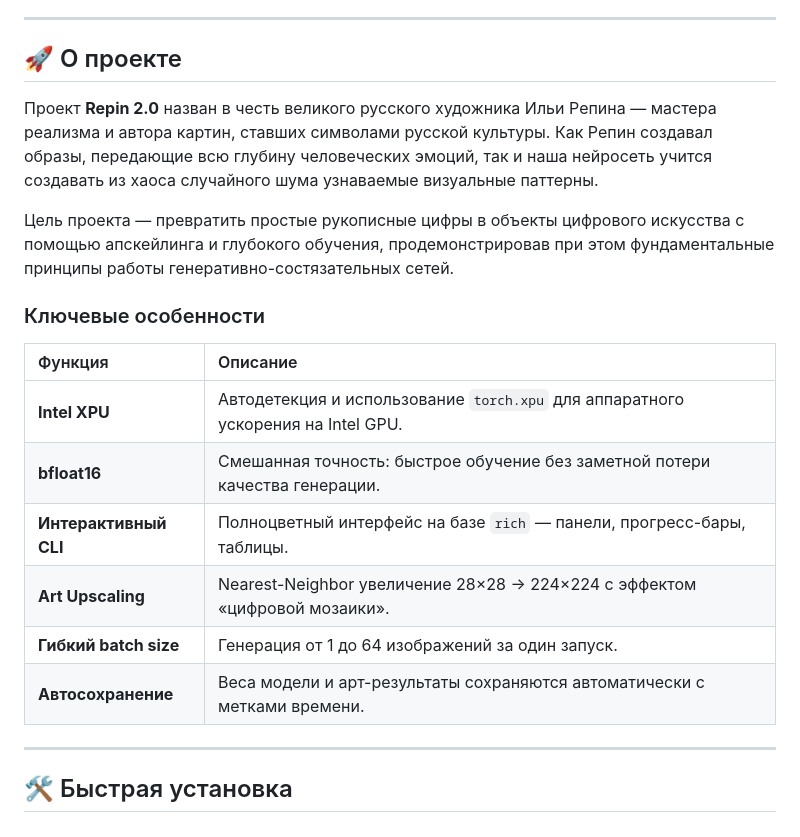
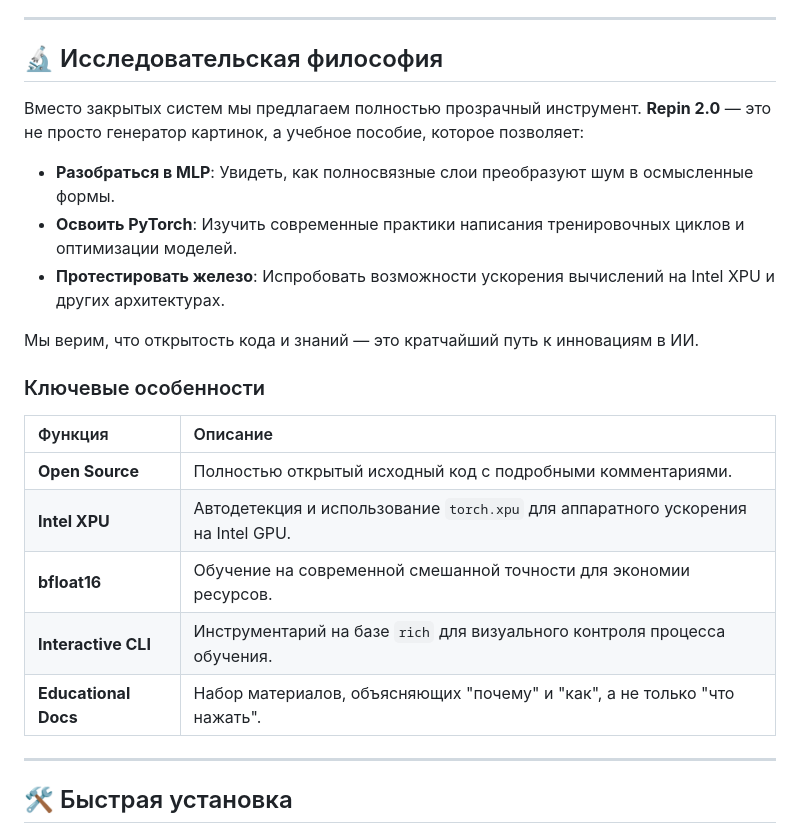
Before and after one commit to zzzigrok/repin-2.0, a Markdown page: docs/INDEX.md, the part around one of its changes. Drawn GitHub-style.

```diff
--- a/docs/INDEX.md
+++ b/docs/INDEX.md
@@ -148,22 +148,24 @@
 
 ---
 
-## 🚀 О проекте
+## 🔬 Исследовательская философия
 
-Проект **Repin 2.0** назван в честь великого русского художника Ильи Репина — мастера реализма и автора картин, ставших символами русской культуры. Как Репин создавал образы, передающие всю глубину человеческих эмоций, так и наша нейросеть учится создавать из хаоса случайного шума узнаваемые визуальные паттерны.
+Вместо закрытых систем мы предлагаем полностью прозрачный инструмент. **Repin 2.0** — это не просто генератор картинок, а учебное пособие, которое позволяет:
+- **Разобраться в MLP**: Увидеть, как полносвязные слои преобразуют шум в осмысленные формы.
+- **Освоить PyTorch**: Изучить современные практики написания тренировочных циклов и оптимизации моделей.
+- **Протестировать железо**: Испробовать возможности ускорения вычислений на Intel XPU и других архитектурах.
 
-Цель проекта — превратить простые рукописные цифры в объекты цифрового искусства с помощью апскейлинга и глубокого обучения, продемонстрировав при этом фундаментальные принципы работы генеративно-состязательных сетей.
+Мы верим, что открытость кода и знаний — это кратчайший путь к инновациям в ИИ.
 
 ### Ключевые особенности
 
 | Функция | Описание |
 | :--- | :--- |
+| **Open Source** | Полностью открытый исходный код с подробными комментариями. |
 | **Intel XPU** | Автодетекция и использование `torch.xpu` для аппаратного ускорения на Intel GPU. |
-| **bfloat16** | Смешанная точность: быстрое обучение без заметной потери качества генерации. |
-| **Интерактивный CLI** | Полноцветный интерфейс на базе `rich` — панели, прогресс-бары, таблицы. |
-| **Art Upscaling** | Nearest-Neighbor увеличение 28×28 → 224×224 с эффектом «цифровой мозаики». |
-| **Гибкий batch size** | Генерация от 1 до 64 изображений за один запуск. |
-| **Автосохранение** | Веса модели и арт-результаты сохраняются автоматически с метками времени. |
+| **bfloat16** | Обучение на современной смешанной точности для экономии ресурсов. |
+| **Interactive CLI** | Инструментарий на базе `rich` для визуального контроля процесса обучения. |
+| **Educational Docs** | Набор материалов, объясняющих "почему" и "как", а не только "что нажать". |
 
 ---
 
```
Also changed, not shown: other parts of docs/INDEX.md (+14 -33 lines), README.md (+19 -21 lines), docs/CONTRIBUTING.md (+5 -5 lines).
